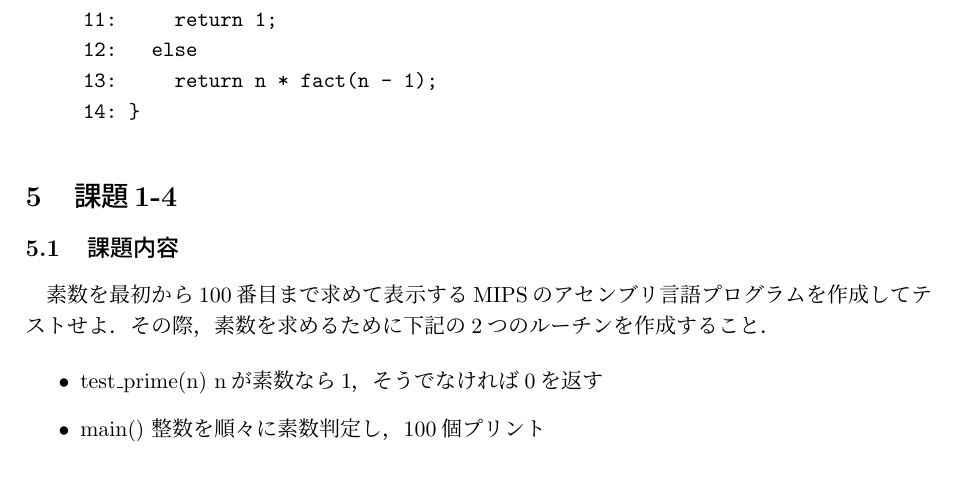
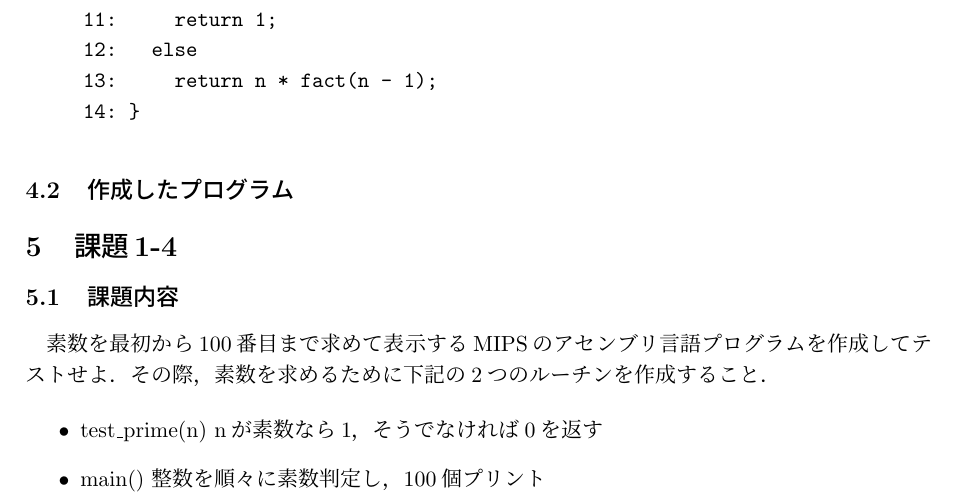
Before and after one commit to banira0428/systemprogramming, a LaTeX document (sys_pro1_09430559.tex): part of page 3 of 5, cut so that both start at the same text. Compiled offline with pLaTeX and dvipdfmx.

```diff
--- a/sys_pro1_09430559.tex
+++ b/sys_pro1_09430559.tex
@@ -145,6 +145,8 @@
      14: }
 \end{verbatim}
 
+\subsection{作成したプログラム}
+
 %%%%%%%%%%%%%%%%%%%%%%%%%%%%%%%%%%%%%%%%%%%%%%%%%%%%%%%%%%%%%%%%
 \section{課題1-4}
 %%%%%%%%%%%%%%%%%%%%%%%%%%%%%%%%%%%%%%%%%%%%%%%%%%%%%%%%%%%%%%%%
```
Also changed, not shown: 3 other files.
